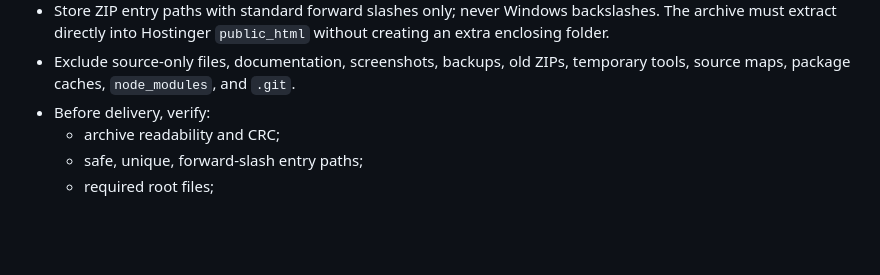
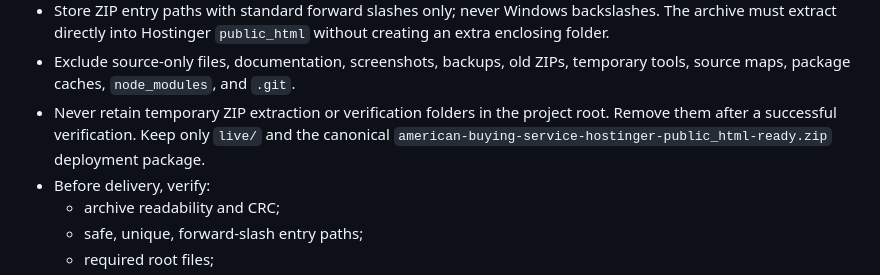
Before and after one commit to Cynicalfocus123/american-buying-service-site-new, a Markdown page: AGENTS.md, the part around the change. Drawn GitHub-style; blank space fills up the shorter version.

Commit message:
Require ZIP verification cleanup

```diff
--- a/AGENTS.md
+++ b/AGENTS.md
@@ -166,6 +166,9 @@ boundaries, token-saving, optimization, verification, and deployment packaging.
   without creating an extra enclosing folder.
 - Exclude source-only files, documentation, screenshots, backups, old ZIPs,
   temporary tools, source maps, package caches, `node_modules`, and `.git`.
+- Never retain temporary ZIP extraction or verification folders in the project root.
+  Remove them after a successful verification. Keep only `live/` and the canonical
+  `american-buying-service-hostinger-public_html-ready.zip` deployment package.
 - Before delivery, verify:
   - archive readability and CRC;
   - safe, unique, forward-slash entry paths;
```
